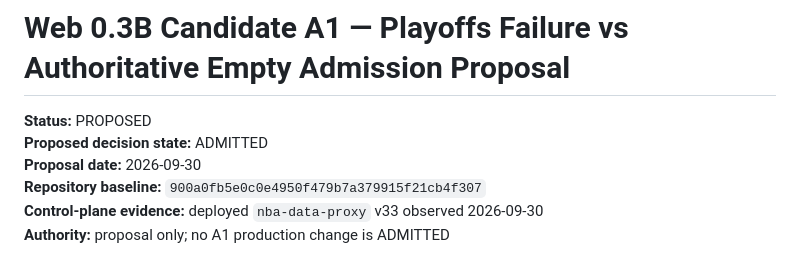
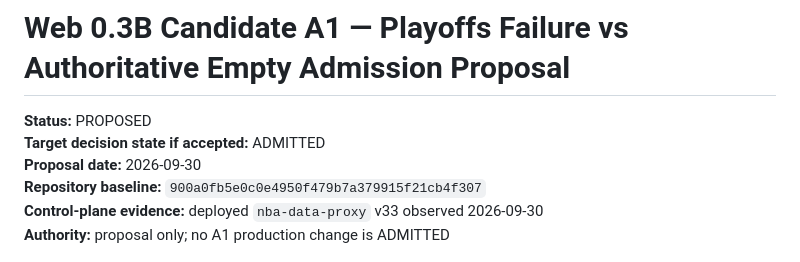
Before and after one commit to viviennestuds/courtpulse-app, a Markdown page: docs/architecture/WEB_0_3B_CANDIDATE_A1_PLAYOFFS_ADMISSION_PROPOSAL.md, the part around the change. Drawn GitHub-style.

Commit message:
Clarify Candidate A1 proposal state

```diff
--- a/docs/architecture/WEB_0_3B_CANDIDATE_A1_PLAYOFFS_ADMISSION_PROPOSAL.md
+++ b/docs/architecture/WEB_0_3B_CANDIDATE_A1_PLAYOFFS_ADMISSION_PROPOSAL.md
@@ -1,7 +1,7 @@
 # Web 0.3B Candidate A1 — Playoffs Failure vs Authoritative Empty Admission Proposal
 
 **Status:** PROPOSED
-**Proposed decision state:** ADMITTED
+**Target decision state if accepted:** ADMITTED
 **Proposal date:** 2026-09-30
 **Repository baseline:** `900a0fb5e0c0e4950f479b7a379915f21cb4f307`
 **Control-plane evidence:** deployed `nba-data-proxy` v33 observed 2026-09-30
```
